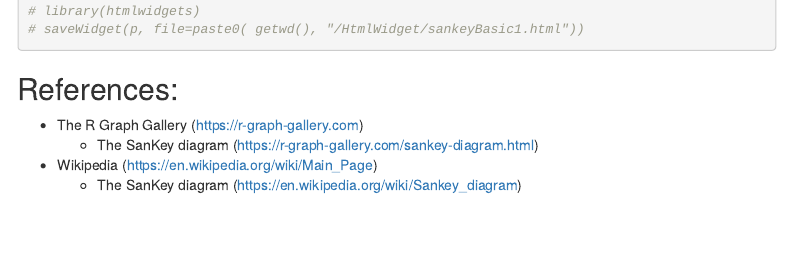
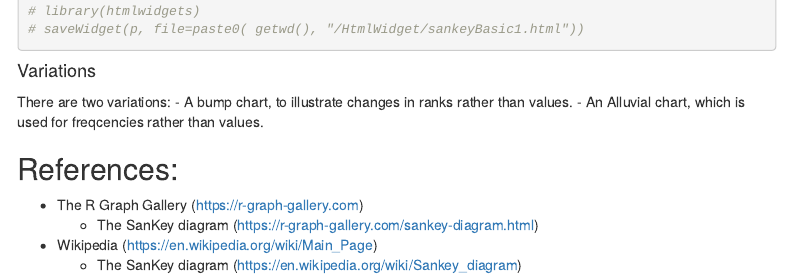
Before and after one commit to BarryDeCicco/AARUG_Presentation_2025_09_11_advanced_graphs, an R Markdown document (Advanced Graphs.Rmd): the page in a window 1100 px wide, from 1500 px down. Rendered offline with R 4.5, knitr and Pandoc, with nearby package versions; some code elsewhere in the file could not run offline; menus at the side of the page are left out.

Commit message:
Added short references to bump and alluvial charts.

````diff
--- a/Advanced Graphs.Rmd
+++ b/Advanced Graphs.Rmd
@@ -72,7 +72,11 @@ p
 
 ```
 
+#### Variations
 
+There are two variations:
+- A bump chart, to illustrate changes in ranks rather than values.
+- An Alluvial chart, which is used for freqcencies rather than values.
 
 ## References:
 
````
